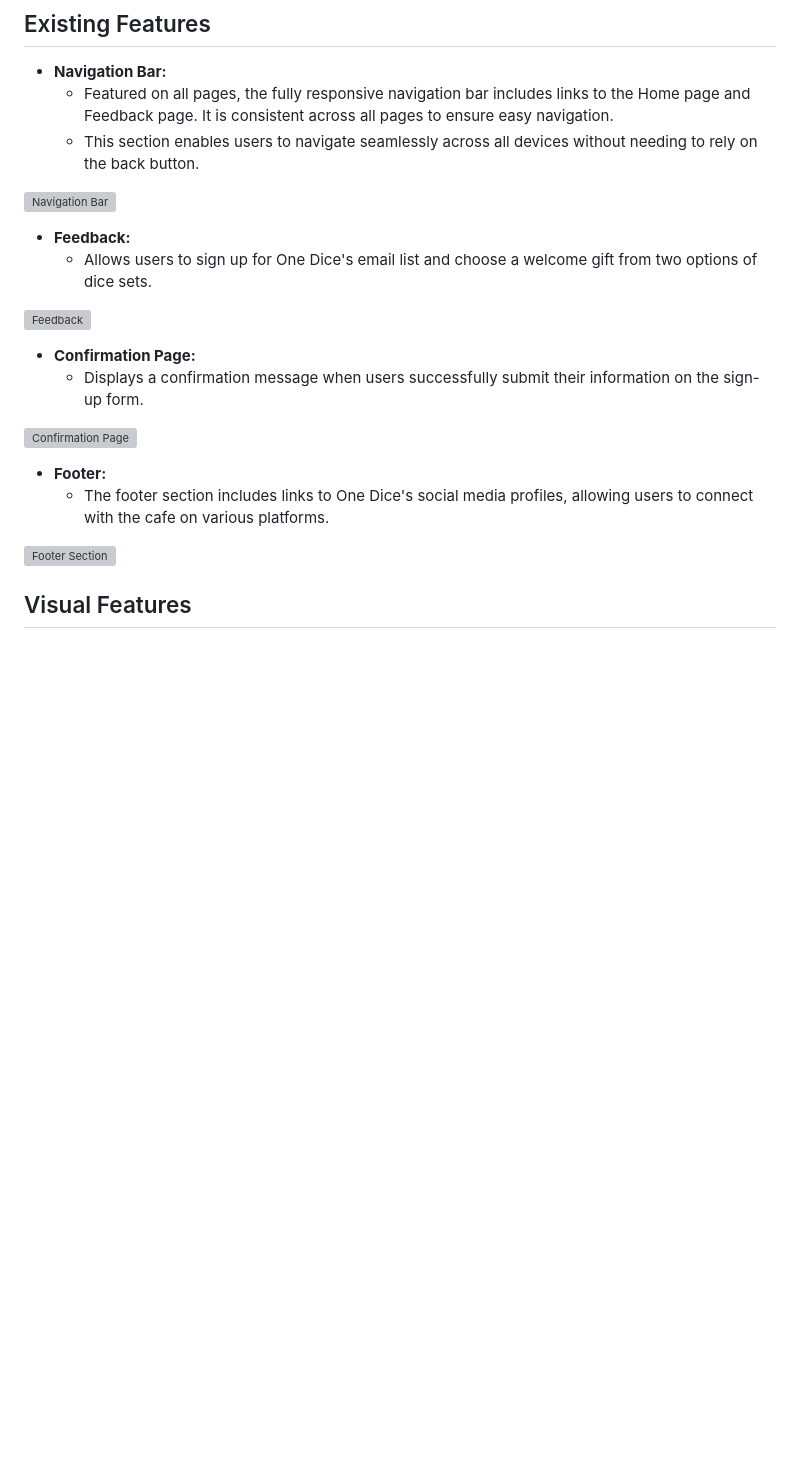
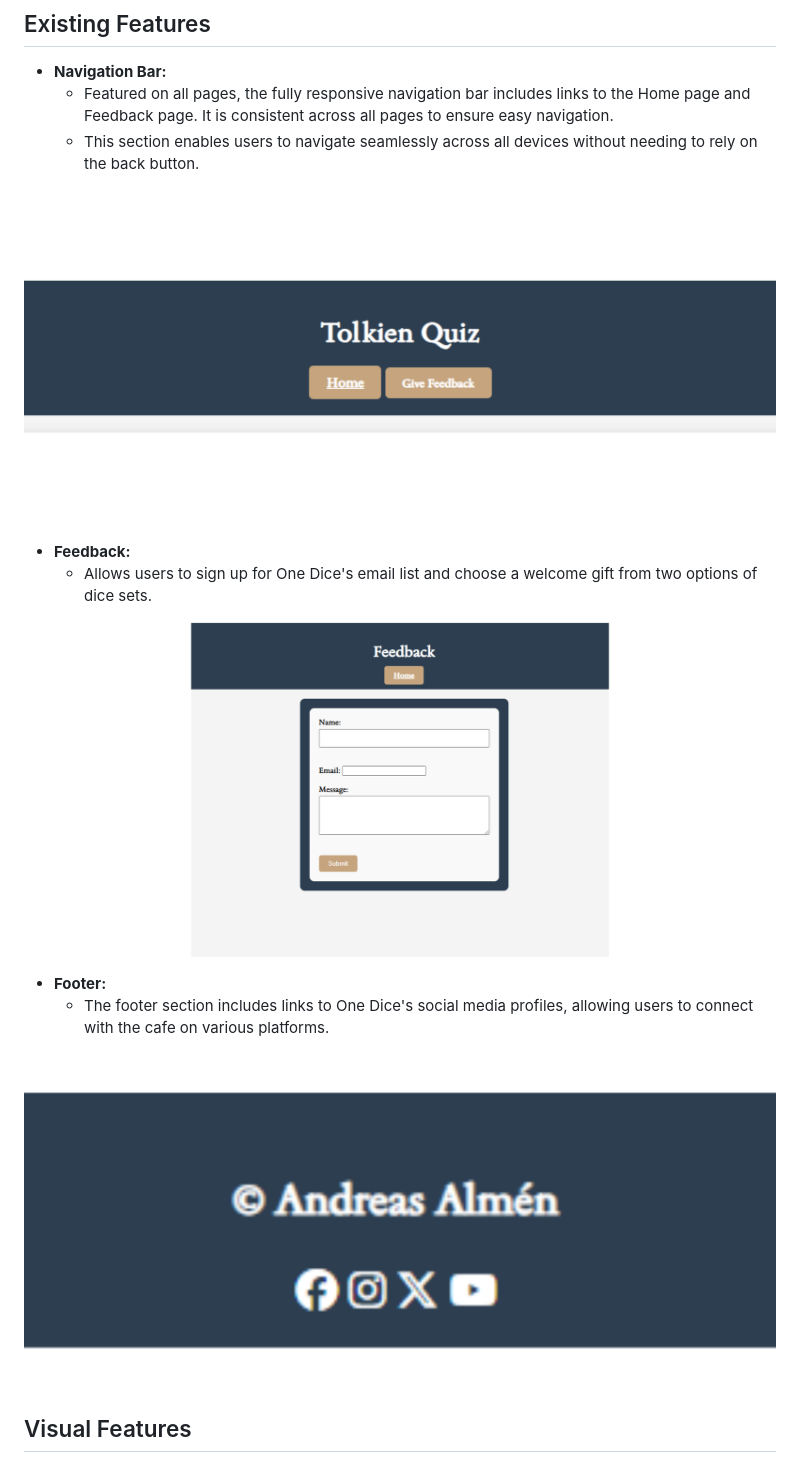
Before and after one commit to Pumpkinpoem/Tolkien-Quizz, a Markdown page: README.md, the part around one of its changes. GitHub-like rendering; pictures changed too: assets/readme/feedback.png (added), assets/readme/footer.png (added), assets/readme/header.png (added); blank space fills up the shorter version; grey boxes are pictures that could not be loaded.

```diff
--- a/README.md
+++ b/README.md
@@ -15,22 +15,17 @@ Welcome to Tolkien Quiz, the ultimate trivia experience for fans of J.R.R. Tolki
   - Featured on all pages, the fully responsive navigation bar includes links to the Home page and Feedback page. It is consistent across all pages to ensure easy navigation.
   - This section enables users to navigate seamlessly across all devices without needing to rely on the back button.
 
-![Navigation Bar](assets/images/readme/navbar.PNG)
+![Navigation Bar](assets/readme/header.png)
 
 - **Feedback:**
   - Allows users to sign up for One Dice's email list and choose a welcome gift from two options of dice sets.
 
-![Feedback](assets/images/readme/signup.PNG)
-
-- **Confirmation Page:**
-  - Displays a confirmation message when users successfully submit their information on the sign-up form.
-
-![Confirmation Page](assets/images/readme/confirmation.PNG)
+![Feedback](assets/readme/feedback.png)
 
 - **Footer:**
   - The footer section includes links to One Dice's social media profiles, allowing users to connect with the cafe on various platforms.
 
-![Footer Section](assets/images/readme/footer.PNG)
+![Footer Section](assets/readme/footer.png)
 
 
 ## Visual Features
```
Also changed, not shown: other parts of README.md (+1 -1 lines), assets/readme/responsive.png (added), 2 other files.
